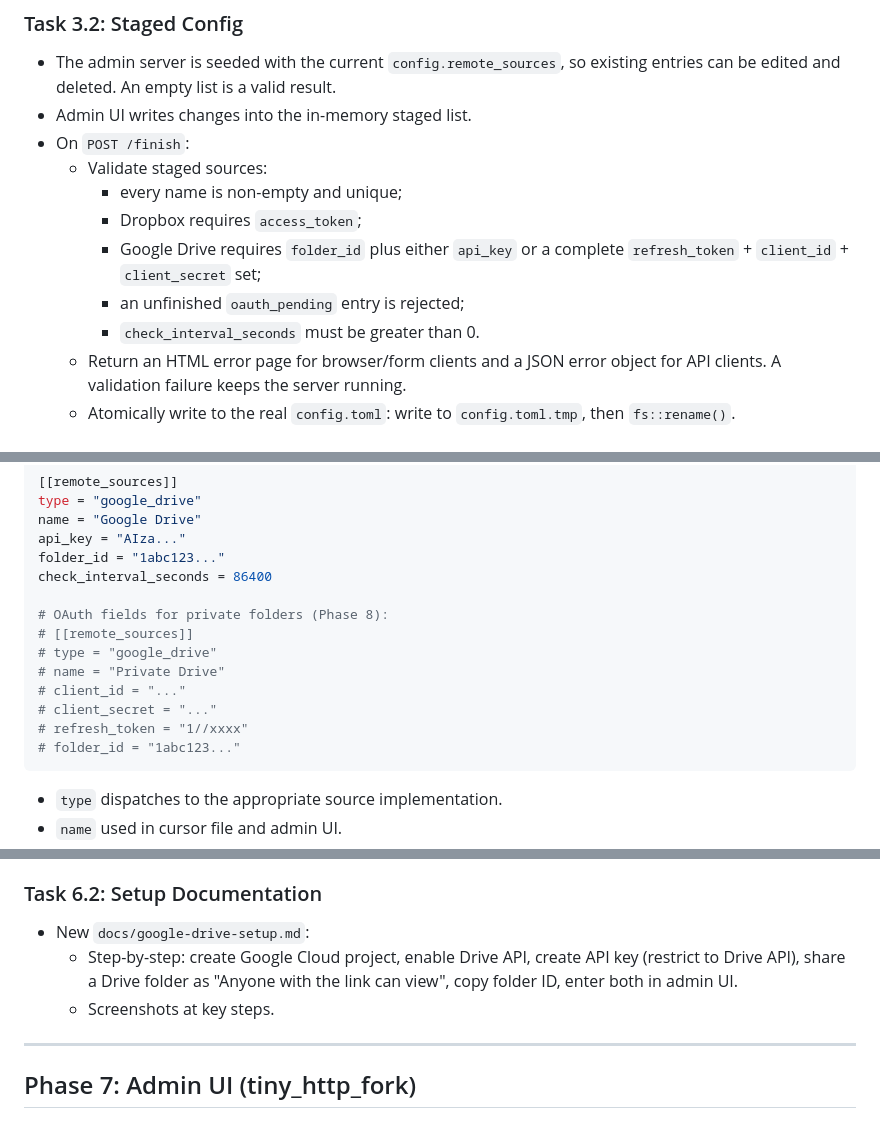
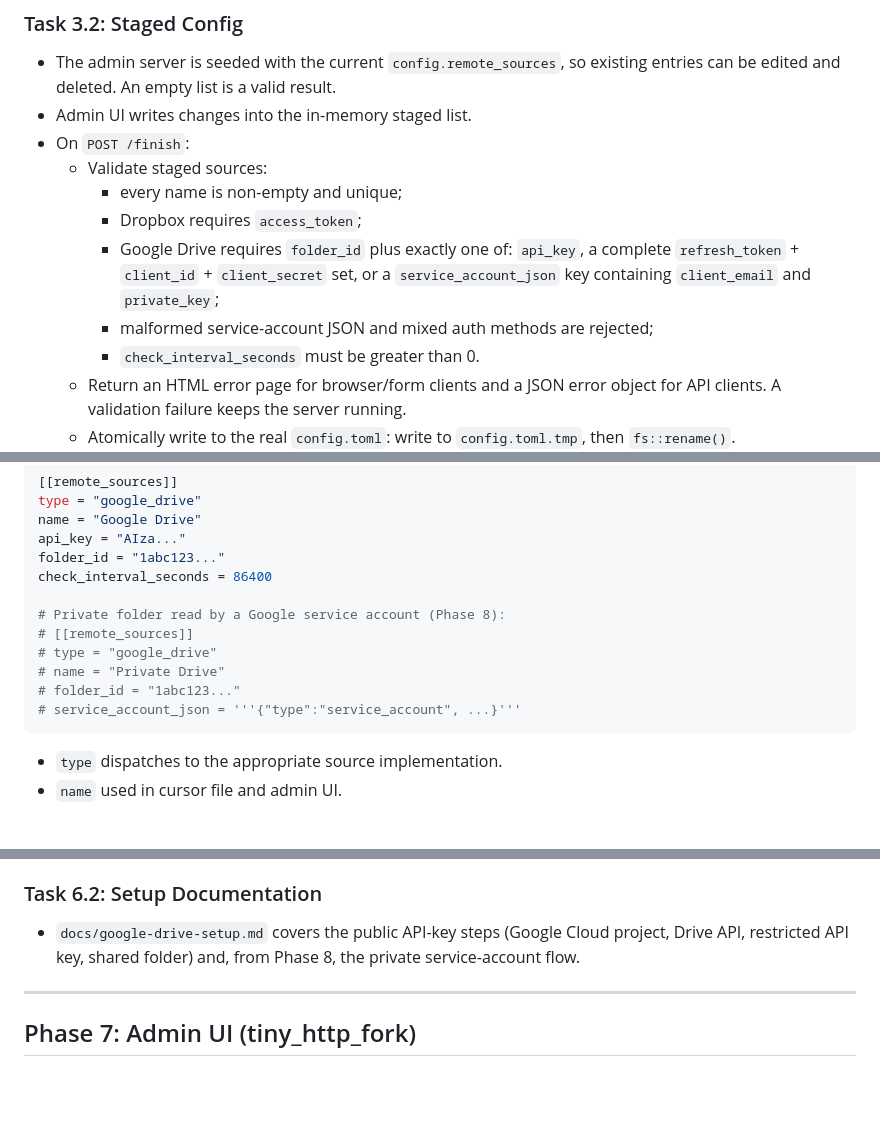
Before and after one commit to dmikusa/digital-picture-frame, a Markdown page: plans/SYNC_SOURCES.md, 3 parts joined by grey strips. Drawn GitHub-style; blank space fills up the shorter version.

````diff
--- a/plans/SYNC_SOURCES.md
+++ b/plans/SYNC_SOURCES.md
@@ -179,9 +179,10 @@ CONFIG_MODE ──user finishes (POST /finish)──▶ validate, save, resume s
   - Validate staged sources:
     - every name is non-empty and unique;
     - Dropbox requires `access_token`;
-    - Google Drive requires `folder_id` plus either `api_key` or a complete
-      `refresh_token` + `client_id` + `client_secret` set;
-    - an unfinished `oauth_pending` entry is rejected;
+    - Google Drive requires `folder_id` plus exactly one of: `api_key`, a
+      complete `refresh_token` + `client_id` + `client_secret` set, or a
+      `service_account_json` key containing `client_email` and `private_key`;
+    - malformed service-account JSON and mixed auth methods are rejected;
     - `check_interval_seconds` must be greater than 0.
   - Return an HTML error page for browser/form clients and a JSON error object
     for API clients. A validation failure keeps the server running.
@@ -270,14 +271,12 @@ api_key = "AIza..."
 folder_id = "1abc123..."
 check_interval_seconds = 86400
 
-# OAuth fields for private folders (Phase 8):
+# Private folder read by a Google service account (Phase 8):
 # [[remote_sources]]
 # type = "google_drive"
 # name = "Private Drive"
-# client_id = "..."
-# client_secret = "..."
-# refresh_token = "1//xxxx"
 # folder_id = "1abc123..."
+# service_account_json = '''{"type":"service_account", ...}'''
 ```
 - `type` dispatches to the appropriate source implementation.
 - `name` used in cursor file and admin UI.
@@ -324,11 +323,9 @@ check_interval_seconds = 86400
 - Config fields: `api_key`, `folder_id`.
 
 ### Task 6.2: Setup Documentation
-- New `docs/google-drive-setup.md`:
-  - Step-by-step: create Google Cloud project, enable Drive API, create API key
-    (restrict to Drive API), share a Drive folder as "Anyone with the link can
-    view", copy folder ID, enter both in admin UI.
-  - Screenshots at key steps.
+- `docs/google-drive-setup.md` covers the public API-key steps (Google Cloud
+  project, Drive API, restricted API key, shared folder) and, from Phase 8, the
+  private service-account flow.
 
 ---
 
````
Also changed, not shown: other parts of plans/SYNC_SOURCES.md (+74 -21 lines), docs/config.md (+11 -5 lines), docs/google-drive-setup.md (added, +98 -0 lines).
